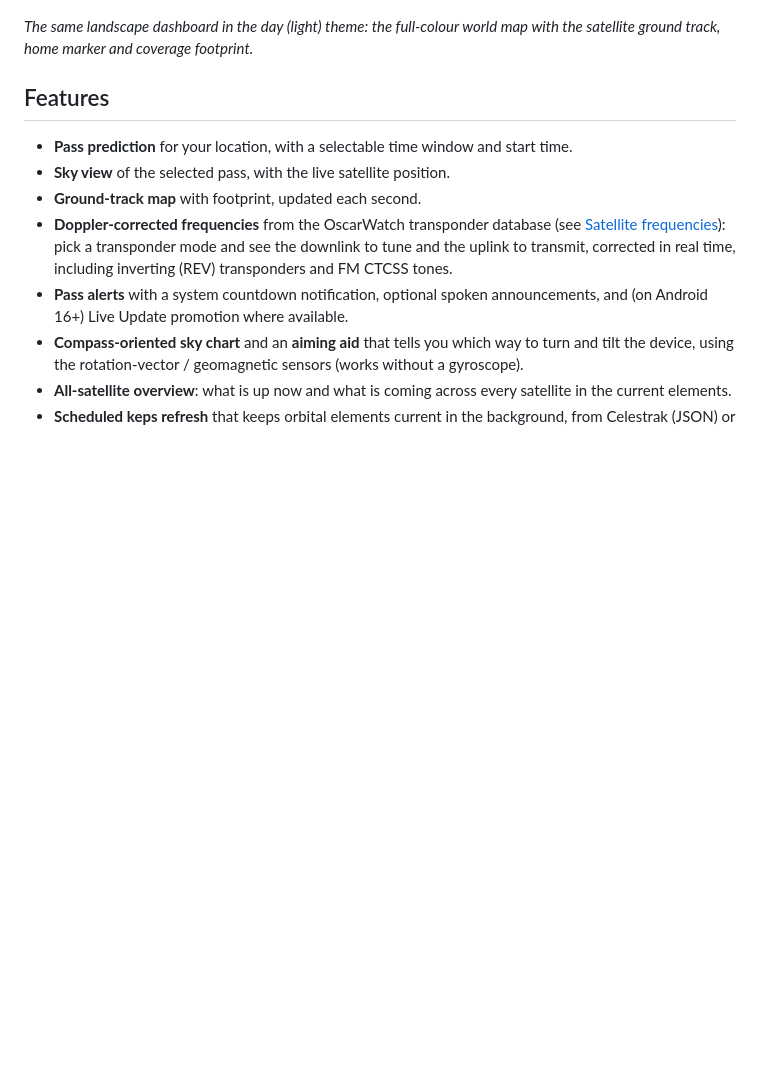
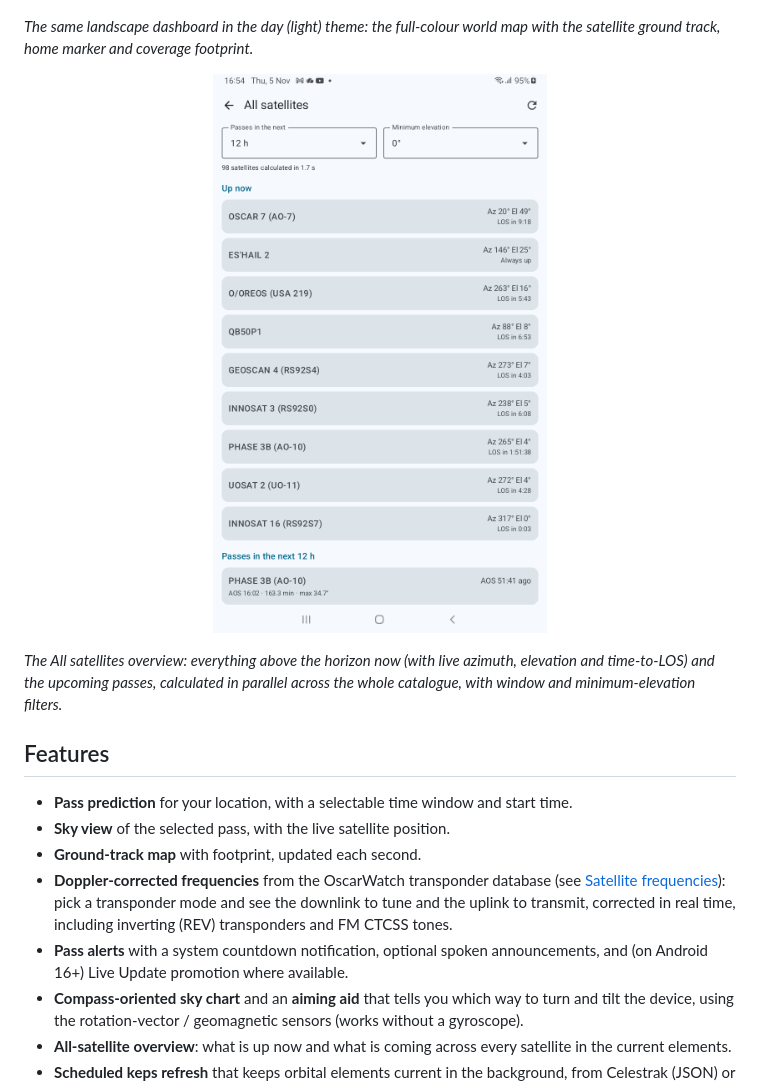
Before and after one commit to g4dpz/AmsatDroidFree, a Markdown page: README.md, the part around the change. GitHub-like rendering; pictures changed too: docs/screenshots/overview.png (added); blank space fills up the shorter version.

Commit message:
README: add All satellites overview screenshot
Captured on the Galaxy Tab A7 Lite (SM-T225): the overview with the up-now
list (live az/el and LOS) and upcoming passes, plus the filters.

```diff
--- a/README.md
+++ b/README.md
@@ -33,6 +33,15 @@ and footprint rendered in red.*
 
 *The same landscape dashboard in the day (light) theme: the full-colour world
 map with the satellite ground track, home marker and coverage footprint.*
+
+<p align="center">
+  <img src="docs/screenshots/overview.png" alt="AmsatDroid Free All satellites overview: the satellites up now with live azimuth, elevation and LOS countdowns, and the upcoming passes, with window and minimum-elevation filters." width="360">
+</p>
+
+*The All satellites overview: everything above the horizon now (with live
+azimuth, elevation and time-to-LOS) and the upcoming passes, calculated in
+parallel across the whole catalogue, with window and minimum-elevation
+filters.*
 
 ## Features
 
```
